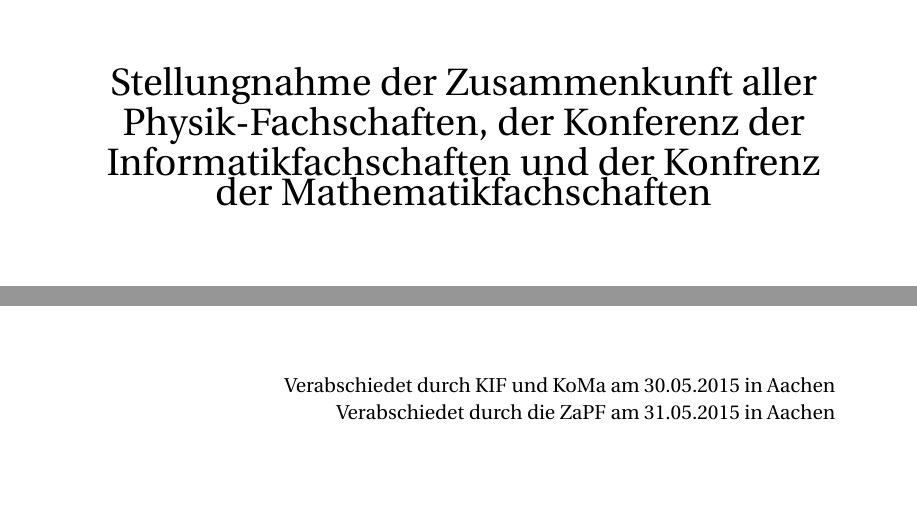
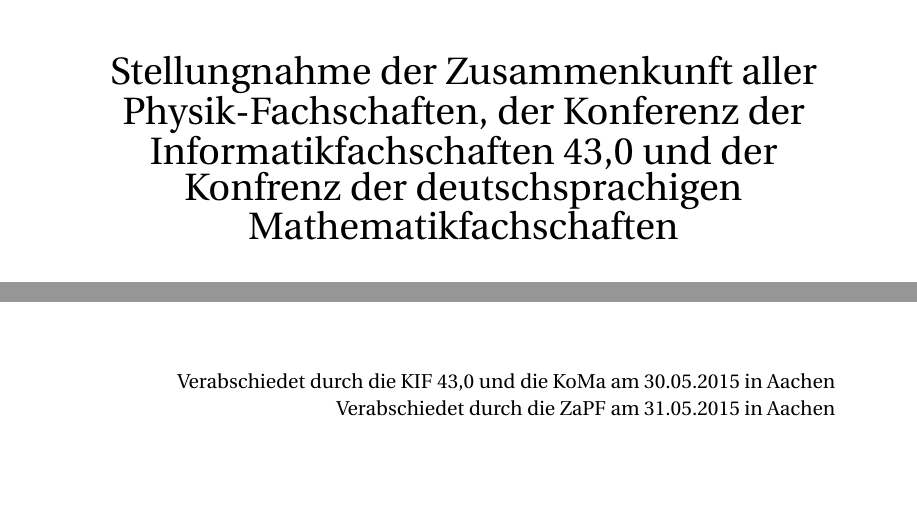
Before and after one commit to scattenlaeufer/ZaPF_Resos, a LaTeX document (sose15/Netzneutralitaet_in_Universitaetsnetzen/Resolution_SoSe15_Netzneutralität_in_Universitätsnetzen.tex): two parts of pages 1 and 2 of 2, joined at a grey line, cut so that both start at the same text. Compiled offline with pdfLaTeX.

Commit message:
namen der kif und koma angepasst

```diff
--- a/sose15/Netzneutralitaet_in_Universitaetsnetzen/Resolution_SoSe15_Netzneutralität_in_Universitätsnetzen.tex
+++ b/sose15/Netzneutralitaet_in_Universitaetsnetzen/Resolution_SoSe15_Netzneutralität_in_Universitätsnetzen.tex
@@ -41,8 +41,8 @@
 \usepackage{fancyhdr}
 \pagestyle{fancy}
 \cfoot{}
-\lfoot{Zusammenkunft aller Physik-Fachschaften\\Konferenz der Informatikfachschaften\\Konferenz der Mathematikfachschaften}
-\rfoot{www.zapfev.de\\kif.fsinf.de\\www.die-koma.org}
+\lfoot{Zusammenkunft aller Physik-Fachschaften\\43,0te Konferenz der Informatikfachschaften\\Konferenz der deutschsprachigen Mathematikfachschaften}
+\rfoot{zapfev.de\\kif.fsinf.de\\die-koma.org}
 \renewcommand{\headrulewidth}{0pt}
 \renewcommand{\footrulewidth}{0.1pt}
 
@@ -73,10 +73,10 @@
 	\end{minipage}
 \end{minipage}
 \end{adjustbox}
-\vspace{0.5cm}
+\vspace{0.3cm}
 \begin{center}
 \huge{Stellungnahme der Zusammenkunft aller Physik-Fachschaften, der Konferenz
-der Informatikfachschaften und der Konfrenz der Mathematikfachschaften} \\
+der Informatikfachschaften 43,0 und der Konfrenz der deutschsprachigen Mathematikfachschaften} \\
 \normalsize
 \end{center}
 
@@ -130,7 +130,7 @@ beherzigen.
 
 \vfill
 \begin{flushright}
-Verabschiedet durch KIF und KoMa am 30.05.2015 in Aachen \\
+Verabschiedet durch die KIF 43,0 und die KoMa am 30.05.2015 in Aachen \\
 Verabschiedet durch die ZaPF am 31.05.2015 in Aachen
 \end{flushright}
 
```
Also changed, not shown: sose15/Netzneutralitaet_in_Universitaetsnetzen/Resolution_SoSe15_Netzneutralität_in_Universitätsnetzen.tex (2 more changed lines).
